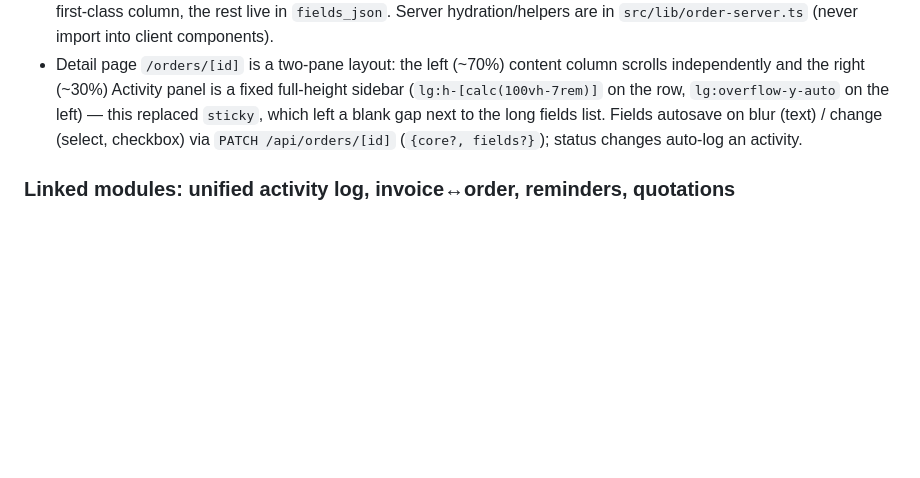
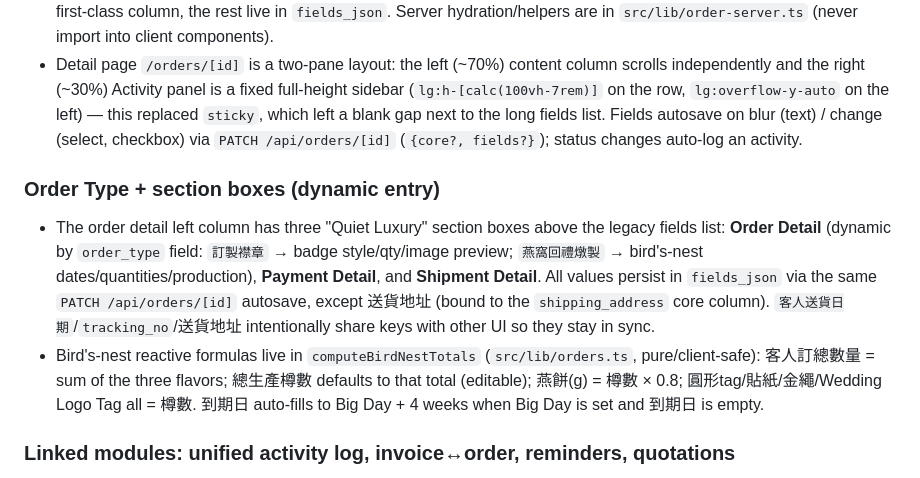
Before and after one commit to honssa-create/invoicegenerator, a Markdown page: AGENTS.md, the part around the change. Rendered like a GitHub page; blank space fills up the shorter version.

Commit message:
Document dynamic Order Type section boxes and bird-nest formulas
Co-authored-by: honour.vanessa <honour.vanessa@gmail.com>

```diff
--- a/AGENTS.md
+++ b/AGENTS.md
@@ -45,6 +45,10 @@ InvoiceFlow is a single **Next.js 14 (App Router)** app backed by a local **SQLi
 - The custom-field list is defined once in `src/lib/orders.ts` (`ORDER_FIELDS`, client-safe); fields with a `col` map to a first-class column, the rest live in `fields_json`. Server hydration/helpers are in `src/lib/order-server.ts` (never import into client components).
 - Detail page `/orders/[id]` is a two-pane layout: the left (~70%) content column scrolls independently and the right (~30%) Activity panel is a fixed full-height sidebar (`lg:h-[calc(100vh-7rem)]` on the row, `lg:overflow-y-auto` on the left) — this replaced `sticky`, which left a blank gap next to the long fields list. Fields autosave on blur (text) / change (select, checkbox) via `PATCH /api/orders/[id]` (`{core?, fields?}`); status changes auto-log an activity.
 
+### Order Type + section boxes (dynamic entry)
+- The order detail left column has three "Quiet Luxury" section boxes above the legacy fields list: **Order Detail** (dynamic by `order_type` field: `訂製襟章` → badge style/qty/image preview; `燕窩回禮燉製` → bird's-nest dates/quantities/production), **Payment Detail**, and **Shipment Detail**. All values persist in `fields_json` via the same `PATCH /api/orders/[id]` autosave, except 送貨地址 (bound to the `shipping_address` core column). `客人送貨日期`/`tracking_no`/送貨地址 intentionally share keys with other UI so they stay in sync.
+- Bird's-nest reactive formulas live in `computeBirdNestTotals` (`src/lib/orders.ts`, pure/client-safe): 客人訂總數量 = sum of the three flavors; 總生產樽數 defaults to that total (editable); 燕餅(g) = 樽數 × 0.8; 圓形tag/貼紙/金繩/Wedding Logo Tag all = 樽數. 到期日 auto-fills to Big Day + 4 weeks when Big Day is set and 到期日 is empty.
+
 ### Linked modules: unified activity log, invoice↔order, reminders, quotations
 - **Unified activity log**: all of Orders, Invoices and Quotations share one `activity_logs` table (`entity_type`, `entity_id`). Use `src/lib/activity.ts` (`logActivity`, `getActivities`, `entityBelongsToUser`) server-side, the generic `GET/POST /api/activities?type=&id=` endpoint, and the `src/components/ActivityFeed` component client-side. `order_activities` was folded into `activity_logs` by a one-time boot backfill (legacy table kept, unused). System events use author `System`.
 - **Invoice ↔ Order**: `invoices.order_id` FK. Invoice detail (`/invoices/[id]`) has a Linked Order selector + chip; the order detail derives a payment badge from the linked invoice's status (paid → green 全數付清, otherwise red Unpaid/Overdue). Linking, status changes, and creation are logged to both records.
```
